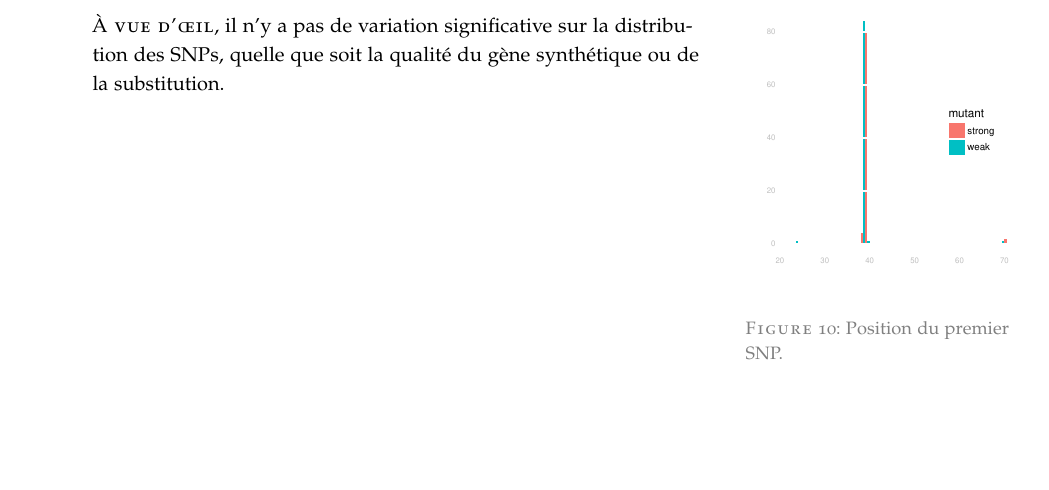
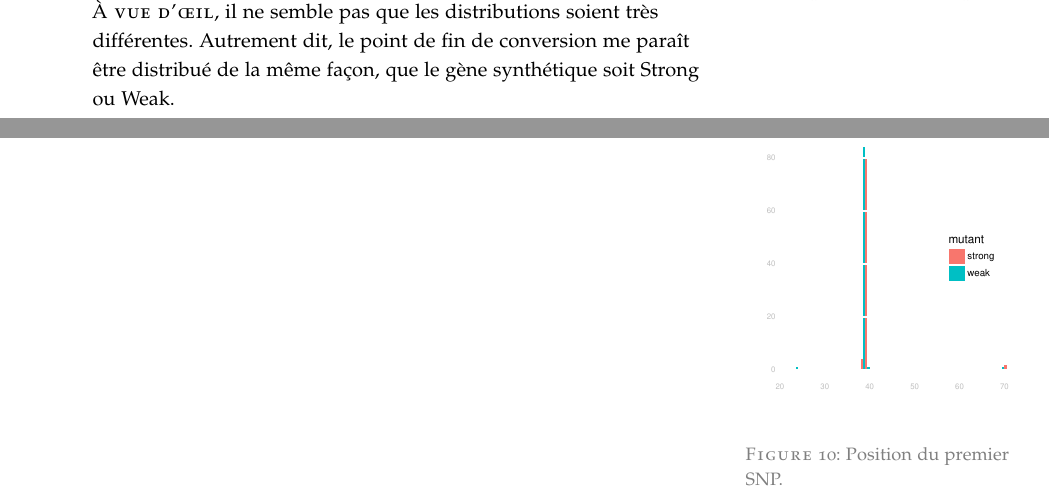
Before and after one commit to sam217pa/seq-novembre, a LaTeX document (analysis/rapport/handout.tex): part of page 7 of 7 before the commit and two parts of pages 6 and 7 of 7 after it, the two joined at a grey line, cut at the place of the change, the shorter picture padded with empty space. The pictures show the PDF file analysis/rapport/handout.pdf that the author committed with the source.

Commit message:
en cours de refactorisation de l'analyse

```diff
--- a/analysis/rapport/handout.tex
+++ b/analysis/rapport/handout.tex
@@ -329,12 +329,10 @@ Le graphe \texttt{B} a été obtenu en filtrant le jeu de donnée de la façon s
 Il représente la position du dernier SNP par type de gène synthétique. Il
 correspond au graphe de Vincent en figure \ref{figvincent}.
 
+\newthought{À vue d'œil}, il ne semble pas que les distributions soient très
+différentes. Autrement dit, le point de fin de conversion me paraît être
+distribué de la même façon, que le gène synthétique soit Strong ou Weak.
 \newpage
-
-\newthought{À vue d'œil}, il n'y a pas de variation significative sur la
-distribution des SNPs, quelle que soit la qualité du gène synthétique ou de la
-substitution.
-
 \begin{marginfigure}
   \includegraphics[width=\linewidth]{../end_switch.pdf}
   \caption{Position du premier SNP.\\
```
Also changed, not shown: analysis/end_switch.pdf, analysis/muttype_plot.pdf, analysis/outliers.pdf, analysis/rapport/handout.pdf, analysis/snp_distribution.pdf, analysis/snp_resume.pdf, analysis/strong_vs_weak.pdf, analysis/substitution_distribution.pdf, analysis/switch_pos_by_mutant.pdf, analysis/switch_position_globale.pdf, analysis/rapport/handout.tex (2 more changed lines), 7 other files.
